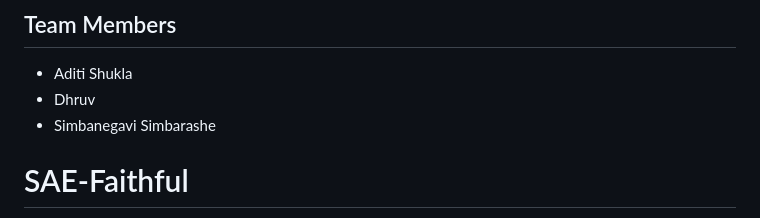
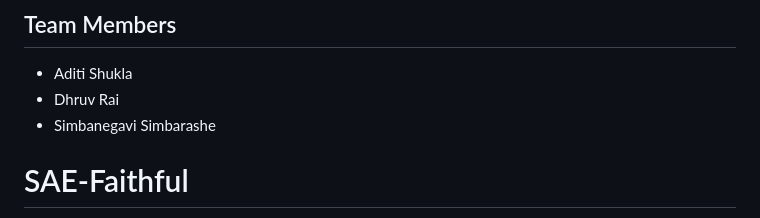
Before and after one commit to Fall2026group4/fall-2026-group4, a Markdown page: README.md, the part around the change. GitHub-like rendering.

Commit message:
Update team member name from 'Dhruv' to 'Dhruv Rai'

```diff
--- a/README.md
+++ b/README.md
@@ -1,7 +1,7 @@
 ## Team Members
 
 - Aditi Shukla
-- Dhruv
+- Dhruv Rai
 - Simbanegavi Simbarashe
 
 # SAE-Faithful
```
